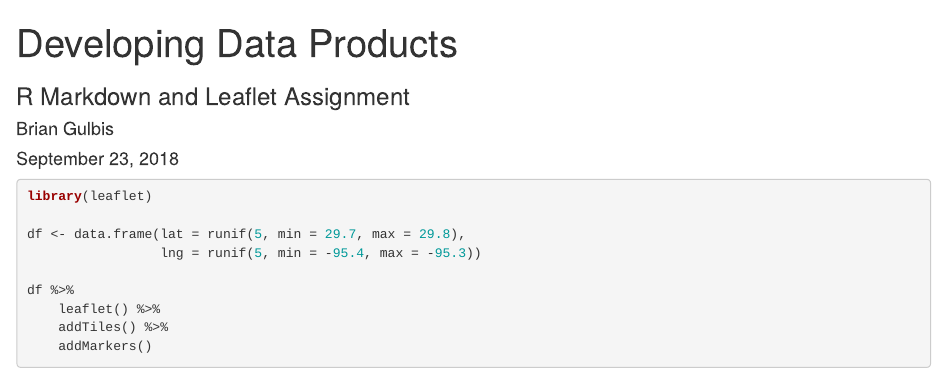
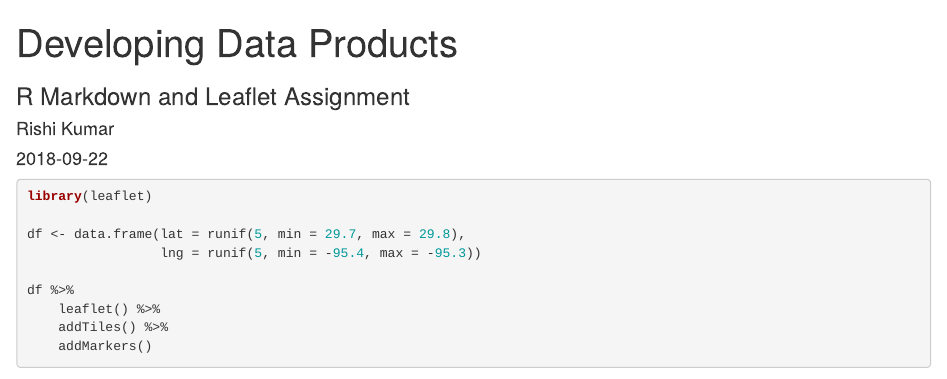
Before and after one commit to Rishi-01/R-Markdown-and-Leaflet, an R Markdown document (leaflet.Rmd): the page in a window 1100 px wide, from its top. Rendered offline with R 4.5, knitr and Pandoc, with nearby package versions; code that draws random numbers runs with fixed seeds of ours; some code elsewhere in the file could not run offline; common packages that the code uses without loading them are loaded.

Commit message:
Update leaflet.Rmd

```diff
--- a/leaflet.Rmd
+++ b/leaflet.Rmd
@@ -1,8 +1,8 @@
 ---
 title: "Developing Data Products"
 subtitle: "R Markdown and Leaflet Assignment"
-author: "Brian Gulbis"
-date: '`r format(Sys.Date(), "%B %d, %Y")`'
+author: "Rishi Kumar"
+date: '2018-09-22'
 output: html_document
 ---
 
```
